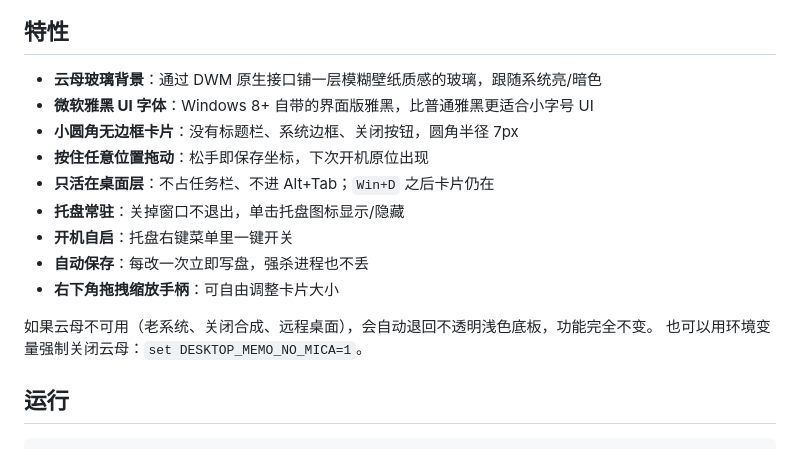
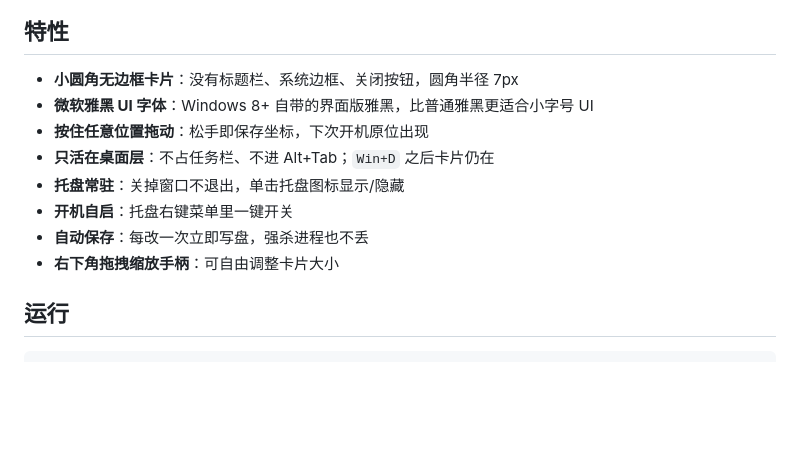
Before and after one commit to xiaomu1110/note-desktop, a Markdown page: README.md, the part around one of its changes. GitHub-like rendering; blank space fills up the shorter version.

```diff
--- a/README.md
+++ b/README.md
@@ -8,18 +8,14 @@
 
 ## 特性
 
-- **云母玻璃背景**：通过 DWM 原生接口铺一层模糊壁纸质感的玻璃，跟随系统亮/暗色
+- **小圆角无边框卡片**：没有标题栏、系统边框、关闭按钮，圆角半径 7px
 - **微软雅黑 UI 字体**：Windows 8+ 自带的界面版雅黑，比普通雅黑更适合小字号 UI
-- **小圆角无边框卡片**：没有标题栏、系统边框、关闭按钮，圆角半径 7px
 - **按住任意位置拖动**：松手即保存坐标，下次开机原位出现
 - **只活在桌面层**：不占任务栏、不进 Alt+Tab；`Win+D` 之后卡片仍在
 - **托盘常驻**：关掉窗口不退出，单击托盘图标显示/隐藏
 - **开机自启**：托盘右键菜单里一键开关
 - **自动保存**：每改一次立即写盘，强杀进程也不丢
 - **右下角拖拽缩放手柄**：可自由调整卡片大小
-
-如果云母不可用（老系统、关闭合成、远程桌面），会自动退回不透明浅色底板，功能完全不变。
-也可以用环境变量强制关闭云母：`set DESKTOP_MEMO_NO_MICA=1`。
 
 ## 运行
 
```
Also changed, not shown: other parts of README.md (+24 -15 lines), docs/card_mica.png, docs/card_mica_3x.png (added), 2 other files.
